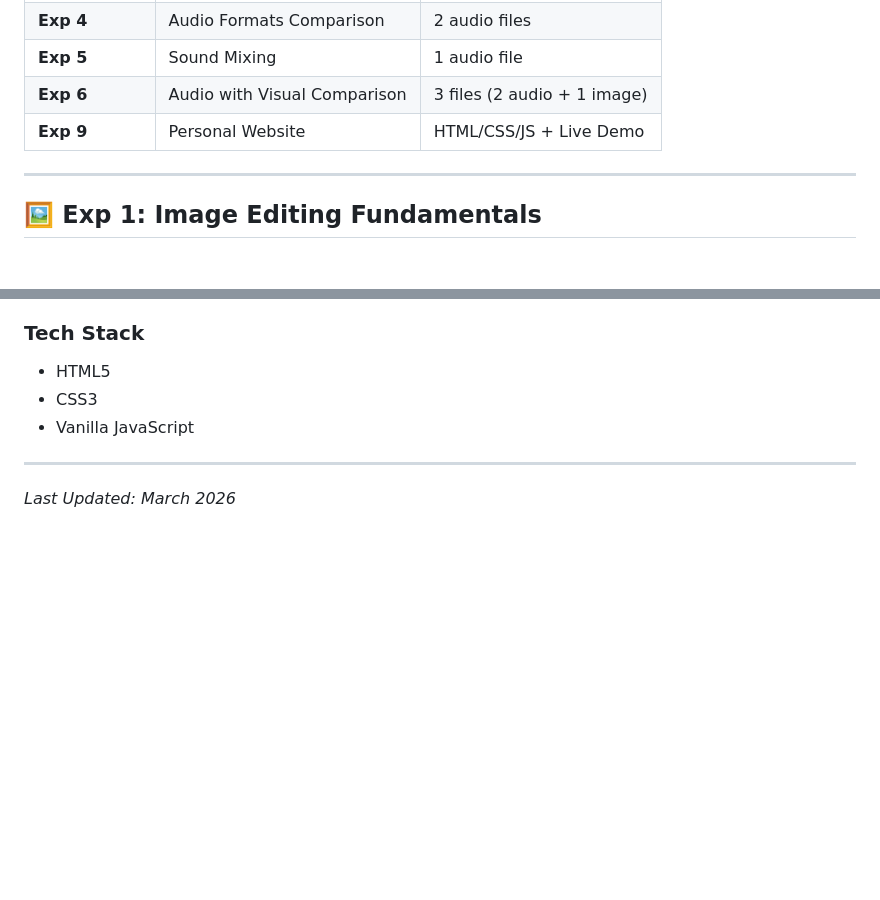
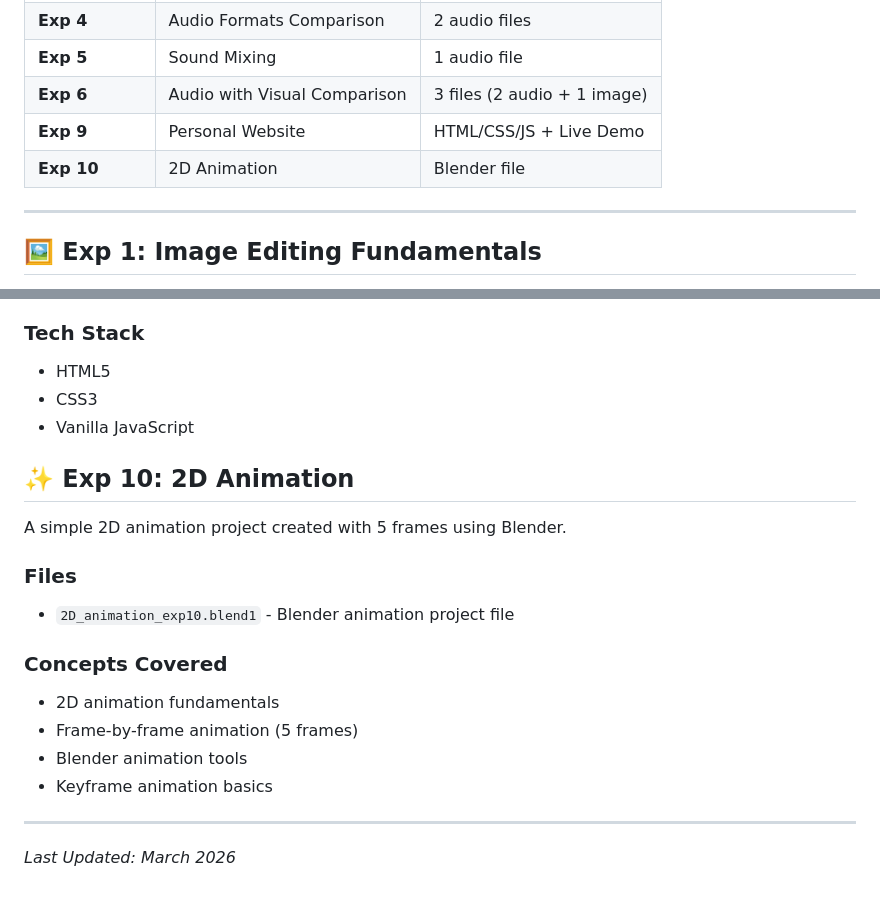
Before and after one commit to itslokeshx/MA-LAB, a Markdown page: README.md, 2 parts joined by grey strips. Rendered like a GitHub page; blank space fills up the shorter version.

Commit message:
add: Exp 10 (2D Animation) to README

```diff
--- a/README.md
+++ b/README.md
@@ -15,6 +15,7 @@ A comprehensive collection of multimedia experiments covering image editing, aud
 | **Exp 5**  | Sound Mixing                 | 1 audio file                |
 | **Exp 6**  | Audio with Visual Comparison | 3 files (2 audio + 1 image) |
 | **Exp 9**  | Personal Website             | HTML/CSS/JS + Live Demo     |
+| **Exp 10** | 2D Animation                 | Blender file                |
 
 ---
 
@@ -151,6 +152,21 @@ A complete, responsive personal portfolio website built with HTML, CSS, and Java
 - CSS3
 - Vanilla JavaScript
 
+## ✨ Exp 10: 2D Animation
+
+A simple 2D animation project created with 5 frames using Blender.
+
+### Files
+
+- `2D_animation_exp10.blend1` - Blender animation project file
+
+### Concepts Covered
+
+- 2D animation fundamentals
+- Frame-by-frame animation (5 frames)
+- Blender animation tools
+- Keyframe animation basics
+
 ---
 
 _Last Updated: March 2026_
```
